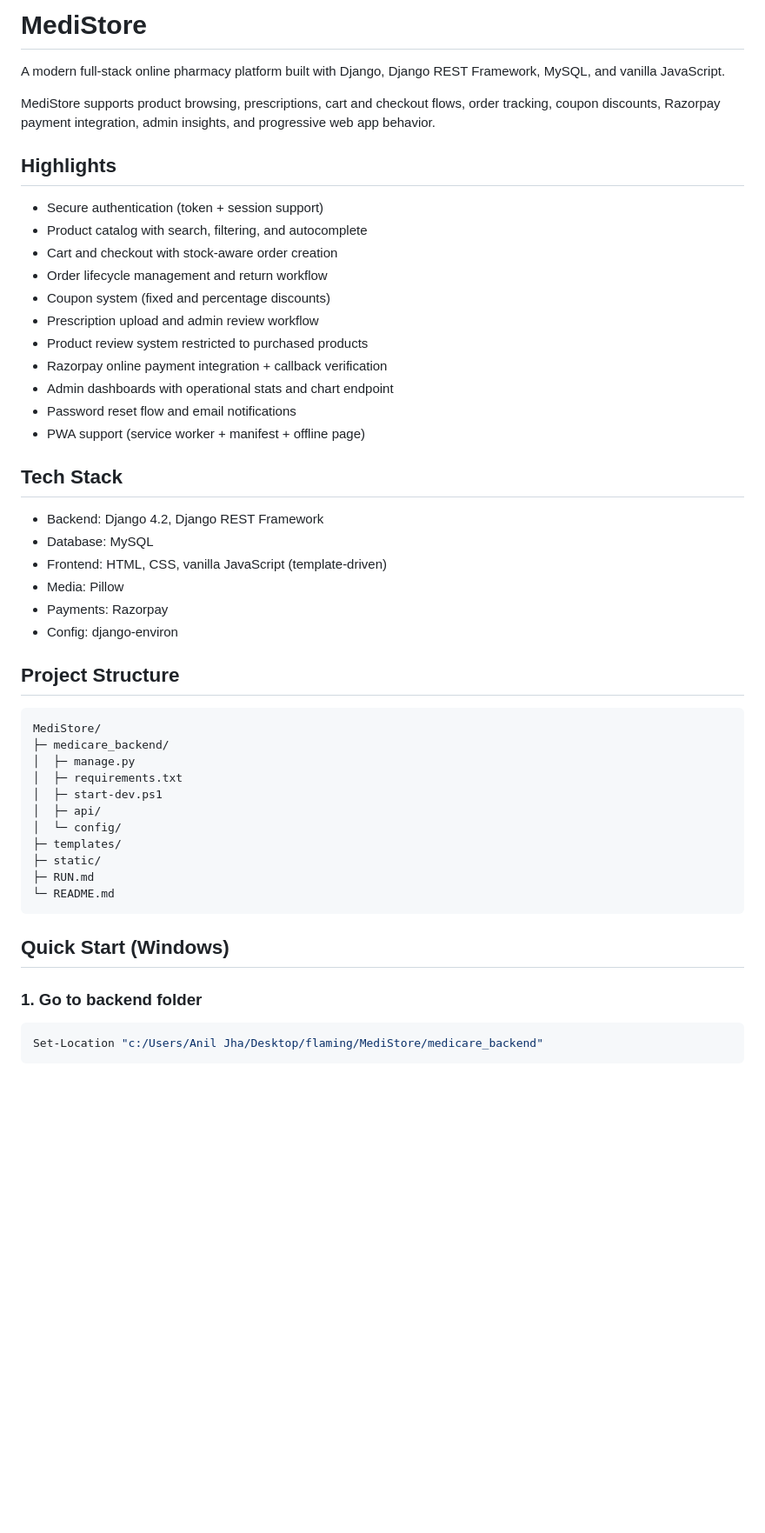
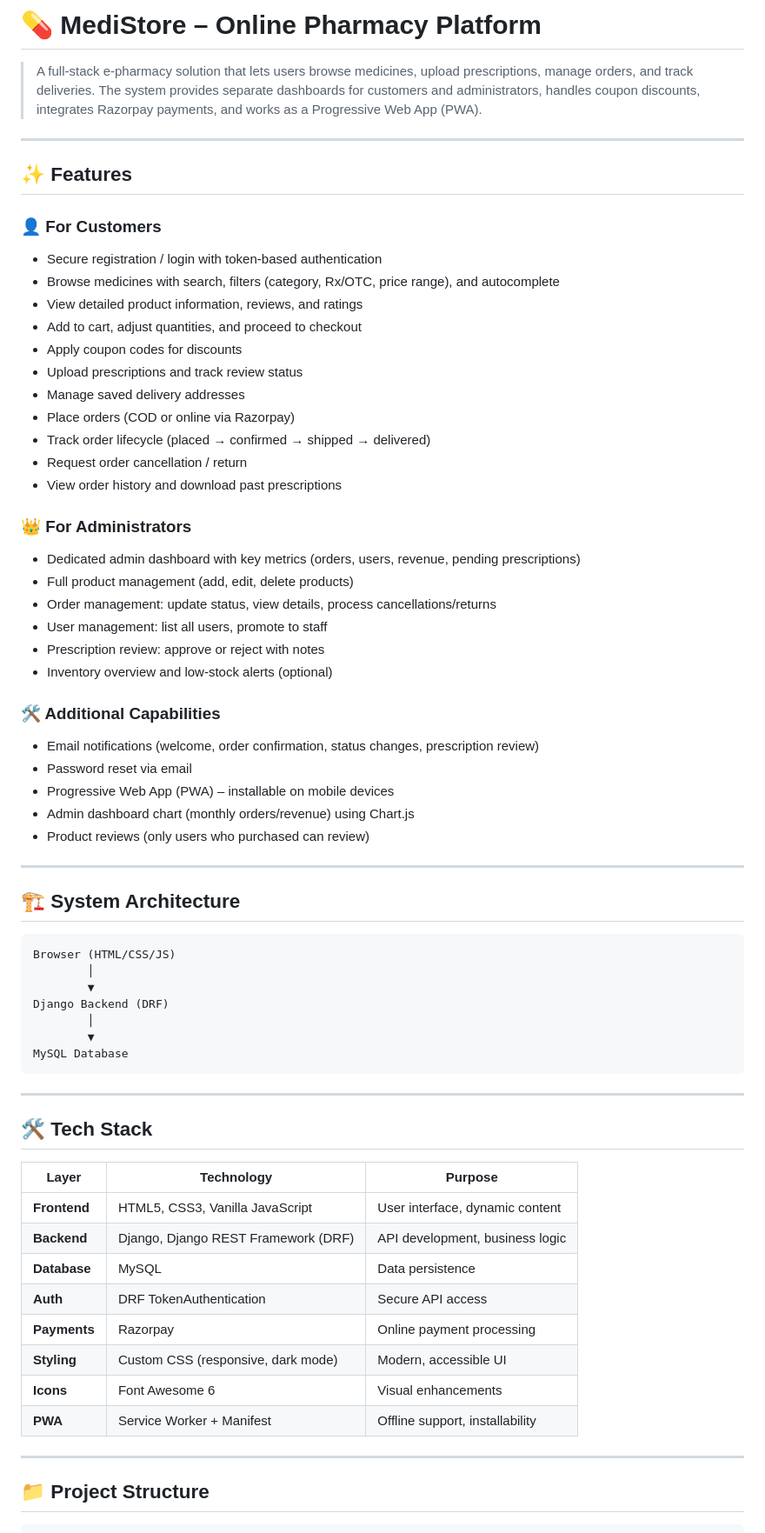
Before and after one commit to FlamingSlayer/MediStore, a Markdown page: README.md, the part around one of its changes. Shown at 87% size. Rendered like a GitHub page; blank space fills up the shorter version.

Commit message:
docs: enhance README with comprehensive feature overview, architecture, and deployment guide

````diff
--- a/README.md
+++ b/README.md
@@ -1,51 +1,69 @@
-# MediStore
+# 💊 MediStore – Online Pharmacy Platform
 
-A modern full-stack online pharmacy platform built with Django, Django REST Framework, MySQL, and vanilla JavaScript.
+> A full‑stack e‑pharmacy solution that lets users browse medicines, upload prescriptions, manage orders, and track deliveries. The system provides separate dashboards for customers and administrators, handles coupon discounts, integrates Razorpay payments, and works as a Progressive Web App (PWA).
 
-MediStore supports product browsing, prescriptions, cart and checkout flows, order tracking, coupon discounts, Razorpay payment integration, admin insights, and progressive web app behavior.
+---
 
-## Highlights
+## ✨ Features
 
-- Secure authentication (token + session support)
-- Product catalog with search, filtering, and autocomplete
-- Cart and checkout with stock-aware order creation
-- Order lifecycle management and return workflow
-- Coupon system (fixed and percentage discounts)
-- Prescription upload and admin review workflow
-- Product review system restricted to purchased products
-- Razorpay online payment integration + callback verification
-- Admin dashboards with operational stats and chart endpoint
-- Password reset flow and email notifications
-- PWA support (service worker + manifest + offline page)
+### 👤 For Customers
+- Secure registration / login with token‑based authentication
+- Browse medicines with search, filters (category, Rx/OTC, price range), and autocomplete
+- View detailed product information, reviews, and ratings
+- Add to cart, adjust quantities, and proceed to checkout
+- Apply coupon codes for discounts
+- Upload prescriptions and track review status
+- Manage saved delivery addresses
+- Place orders (COD or online via Razorpay)
+- Track order lifecycle (placed → confirmed → shipped → delivered)
+- Request order cancellation / return
+- View order history and download past prescriptions
 
-## Tech Stack
+### 👑 For Administrators
+- Dedicated admin dashboard with key metrics (orders, users, revenue, pending prescriptions)
+- Full product management (add, edit, delete products)
+- Order management: update status, view details, process cancellations/returns
+- User management: list all users, promote to staff
+- Prescription review: approve or reject with notes
+- Inventory overview and low‑stock alerts (optional)
 
-- Backend: Django 4.2, Django REST Framework
-- Database: MySQL
-- Frontend: HTML, CSS, vanilla JavaScript (template-driven)
-- Media: Pillow
-- Payments: Razorpay
-- Config: django-environ
+### 🛠️ Additional Capabilities
+- Email notifications (welcome, order confirmation, status changes, prescription review)
+- Password reset via email
+- Progressive Web App (PWA) – installable on mobile devices
+- Admin dashboard chart (monthly orders/revenue) using Chart.js
+- Product reviews (only users who purchased can review)
 
-## Project Structure
+---
 
-```text
-MediStore/
-├─ medicare_backend/
-│  ├─ manage.py
-│  ├─ requirements.txt
-│  ├─ start-dev.ps1
-│  ├─ api/
-│  └─ config/
-├─ templates/
-├─ static/
-├─ RUN.md
-└─ README.md
+## 🏗️ System Architecture
+
+```
+Browser (HTML/CSS/JS)
+        │
+        ▼
+Django Backend (DRF)
+        │
+        ▼
+MySQL Database
 ```
 
-## Quick Start (Windows)
+---
 
-### 1. Go to backend folder
+## 🛠️ Tech Stack
 
-```powershell
-Set-Location "c:/Users/Anil Jha/Desktop/flaming/MediStore/medicare_backend"
+| Layer        | Technology                         | Purpose                          |
+|--------------|------------------------------------|----------------------------------|
+| **Frontend** | HTML5, CSS3, Vanilla JavaScript    | User interface, dynamic content  |
+| **Backend**  | Django, Django REST Framework (DRF)| API development, business logic  |
+| **Database** | MySQL                              | Data persistence                 |
+| **Auth**     | DRF TokenAuthentication            | Secure API access                |
+| **Payments** | Razorpay                           | Online payment processing        |
+| **Styling**  | Custom CSS (responsive, dark mode) | Modern, accessible UI            |
+| **Icons**    | Font Awesome 6                     | Visual enhancements              |
+| **PWA**      | Service Worker + Manifest          | Offline support, installability  |
+
+---
+
+## 📁 Project Structure
+
````
Also changed, not shown: other parts of README.md (+195 -56 lines).
